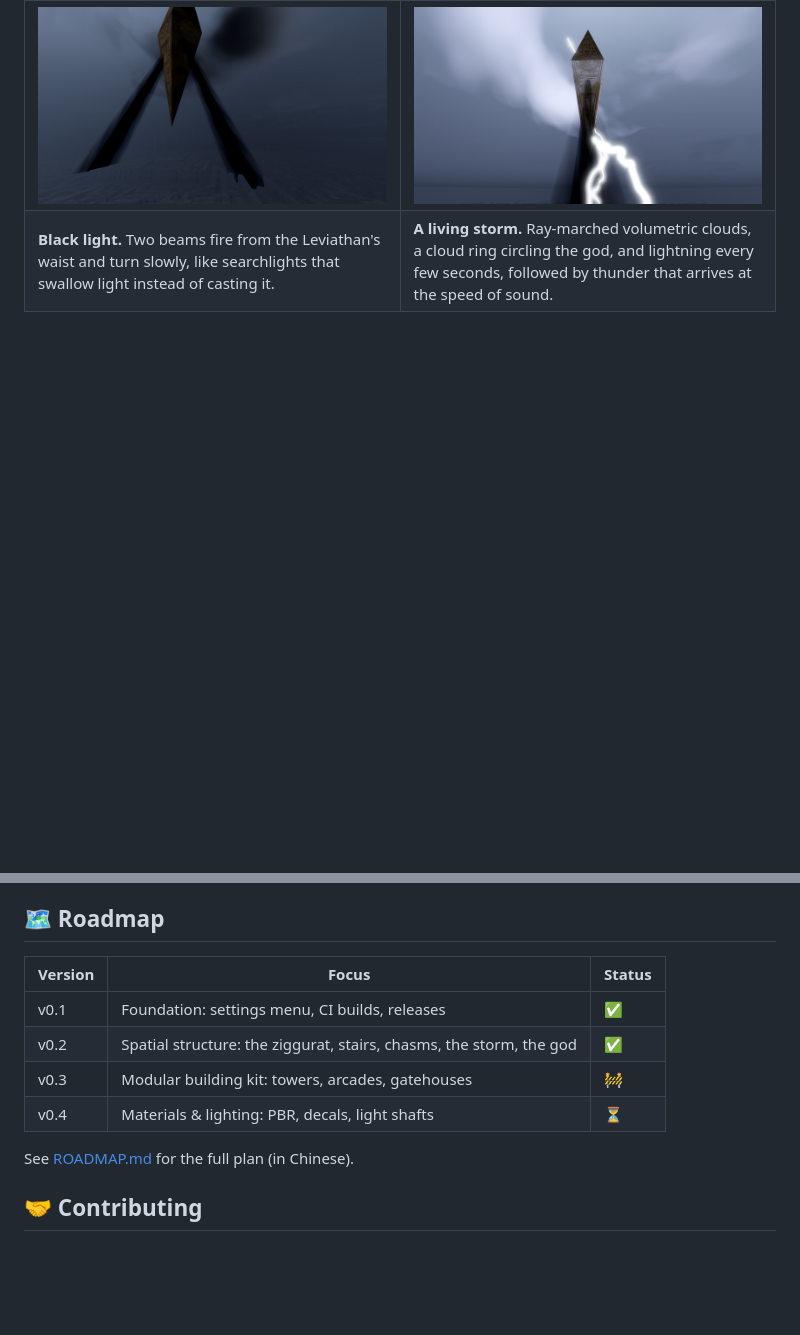
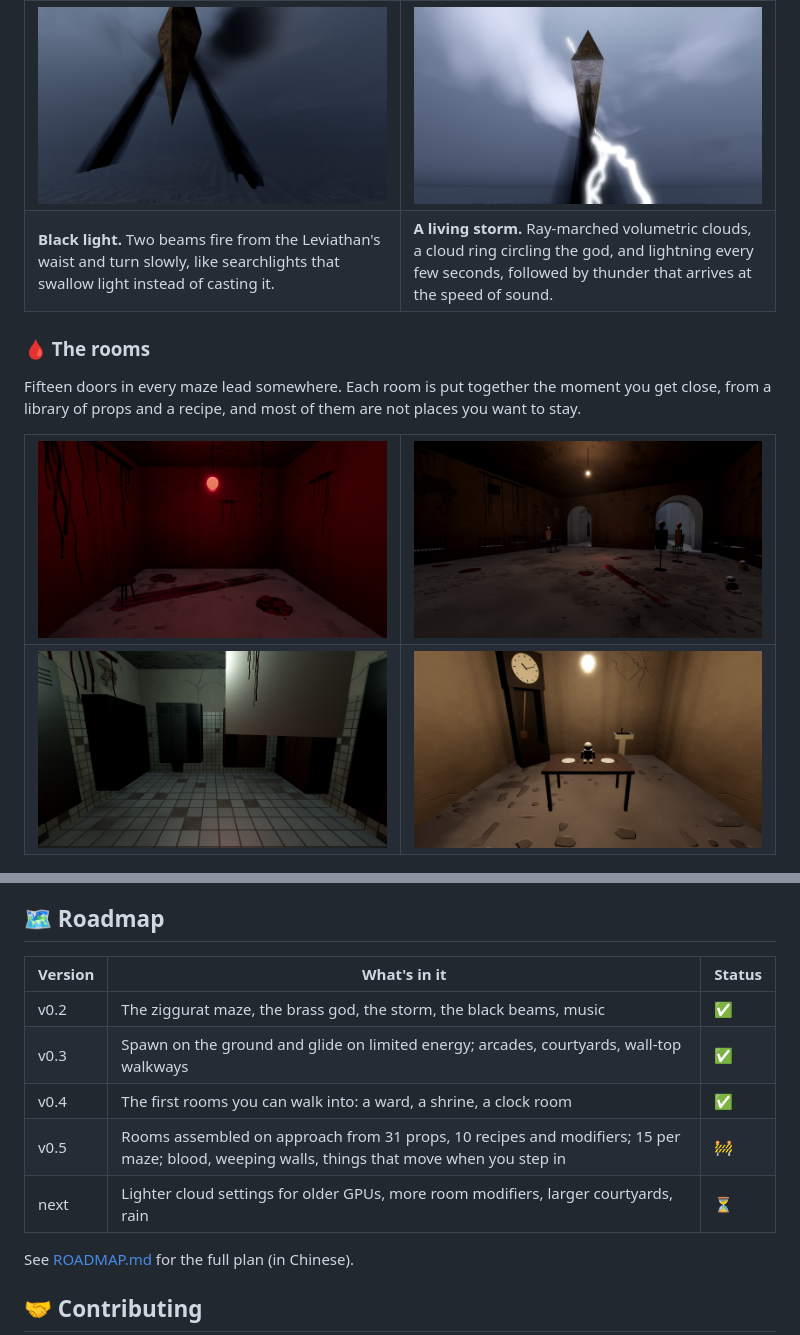
Before and after one commit to imelonkid/leviathan, a Markdown page: README.md, 2 parts joined by grey strips. GitHub-like rendering; pictures changed too: docs/screenshots/room_cell.jpg (added), docs/screenshots/room_morgue.jpg (added), docs/screenshots/room_nursery.jpg (added); blank space fills up the shorter version.

Commit message:
docs: 房间截图，路线图按实际发布的版本改写
- 中英文 README 加四张房间截图：囚室、育婴室、停尸间、起居室
- 英文 README 的路线图表格改成实际发布的 v0.2～v0.5
- ROADMAP.md 加“已发布的版本”表，阶段不再对应版本号，列出接下来要做的

Co-Authored-By: Claude Opus 5.5 <noreply@anthropic.com>

```diff
--- a/README.md
+++ b/README.md
@@ -43,6 +43,21 @@ Inspired by the image of a "geometric god ruling a labyrinth" in *Hellbound: Hel
 <tr>
 <td><b>Black light.</b> Two beams fire from the Leviathan's waist and turn slowly, like searchlights that swallow light instead of casting it.</td>
 <td><b>A living storm.</b> Ray-marched volumetric clouds, a cloud ring circling the god, and lightning every few seconds, followed by thunder that arrives at the speed of sound.</td>
+</tr>
+</table>
+
+### 🩸 The rooms
+
+Fifteen doors in every maze lead somewhere. Each room is put together the moment you get close, from a library of props and a recipe, and most of them are not places you want to stay.
+
+<table>
+<tr>
+<td width="50%"><img src="docs/screenshots/room_cell.jpg" alt="A blood-red cell with chains and a drag mark"></td>
+<td width="50%"><img src="docs/screenshots/room_nursery.jpg" alt="A nursery with cribs, rocking chairs and faceless mannequins"></td>
+</tr>
+<tr>
+<td width="50%"><img src="docs/screenshots/room_morgue.jpg" alt="A morgue where the lockers float above the floor"></td>
+<td width="50%"><img src="docs/screenshots/room_parlor.jpg" alt="A tidy parlor with a doll on the table, facing the door"></td>
 </tr>
 </table>
 
@@ -115,12 +130,13 @@ Tuning knobs for every system are listed in the [Chinese README](README.zh-CN.md
 
 ## 🗺️ Roadmap
 
-| Version | Focus | Status |
+| Version | What's in it | Status |
 | --- | --- | --- |
-| v0.1 | Foundation: settings menu, CI builds, releases | ✅ |
-| v0.2 | Spatial structure: the ziggurat, stairs, chasms, the storm, the god | ✅ |
-| v0.3 | Modular building kit: towers, arcades, gatehouses | 🚧 |
-| v0.4 | Materials & lighting: PBR, decals, light shafts | ⏳ |
+| v0.2 | The ziggurat maze, the brass god, the storm, the black beams, music | ✅ |
+| v0.3 | Spawn on the ground and glide on limited energy; arcades, courtyards, wall-top walkways | ✅ |
+| v0.4 | The first rooms you can walk into: a ward, a shrine, a clock room | ✅ |
+| v0.5 | Rooms assembled on approach from 31 props, 10 recipes and modifiers; 15 per maze; blood, weeping walls, things that move when you step in | 🚧 |
+| next | Lighter cloud settings for older GPUs, more room modifiers, larger courtyards, rain | ⏳ |
 
 See [ROADMAP.md](ROADMAP.md) for the full plan (in Chinese).
 
```
Also changed, not shown: README.zh-CN.md (+2 -0 lines), ROADMAP.md (+21 -11 lines).
